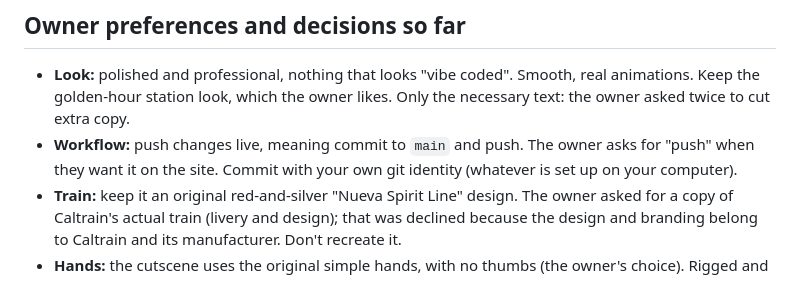
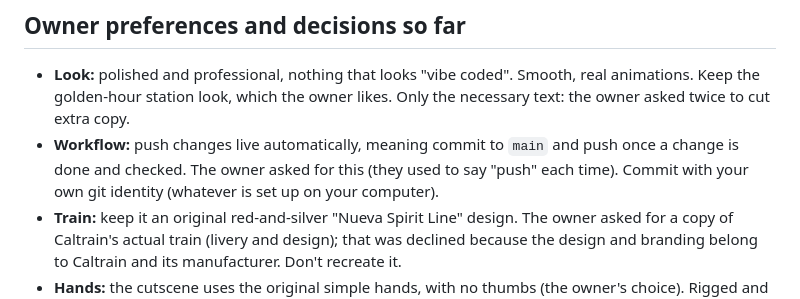
Before and after one commit to IvanIsVeryCool/spirit, a Markdown page: CLAUDE.md, the part around the change. GitHub-like rendering.

Commit message:
Handoff notes: changes go live automatically
Co-Authored-By: Claude Opus 5.5 <noreply@anthropic.com>
Claude-Session: https://claude.ai/code/session_01QY6ep9bLSZ8WWy59aHR1n8

```diff
--- a/CLAUDE.md
+++ b/CLAUDE.md
@@ -108,7 +108,7 @@ The README covers the owner-facing basics: how to add a car and how to update sc
 ## Owner preferences and decisions so far
 - **Look:** polished and professional, nothing that looks "vibe coded". Smooth, real animations.
   Keep the golden-hour station look, which the owner likes. Only the necessary text: the owner asked twice to cut extra copy.
-- **Workflow:** push changes live, meaning commit to `main` and push. The owner asks for "push" when they want it on the site.
+- **Workflow:** push changes live automatically, meaning commit to `main` and push once a change is done and checked. The owner asked for this (they used to say "push" each time).
   Commit with your own git identity (whatever is set up on your computer).
 - **Train:** keep it an original red-and-silver "Nueva Spirit Line" design.
   The owner asked for a copy of Caltrain's actual train (livery and design); that was declined because the design and branding belong to Caltrain and its manufacturer. Don't recreate it.
```
